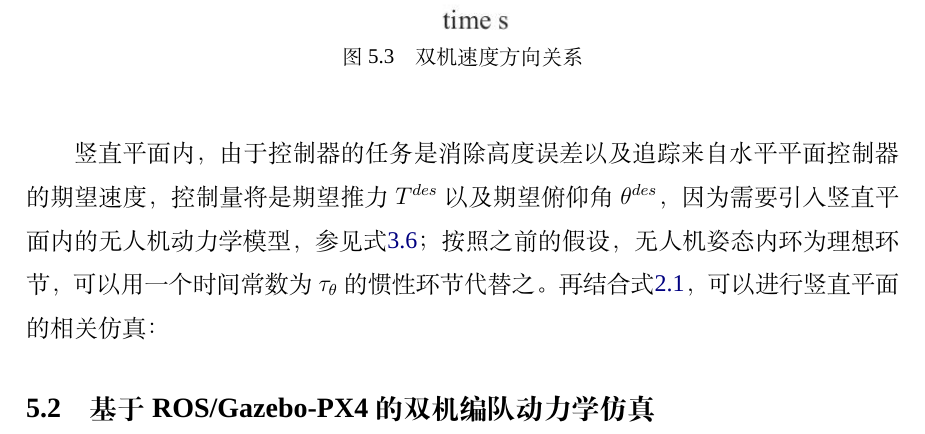
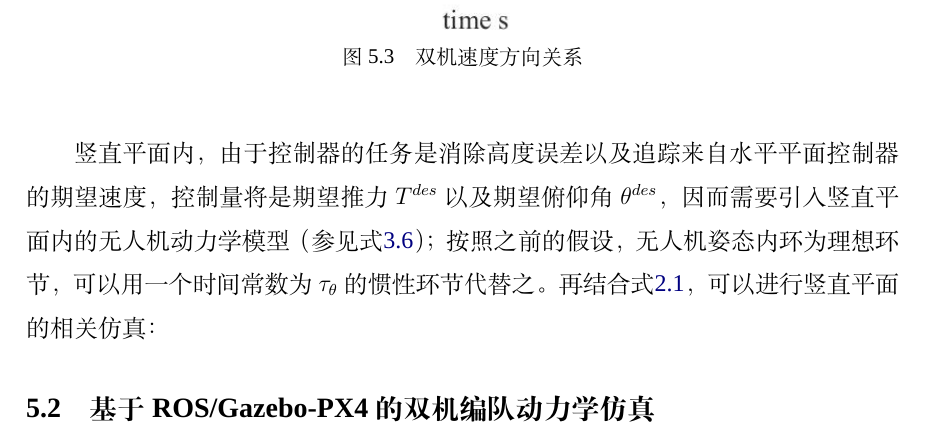
Before and after one commit to lee-shun/fixed_wing_formation_control, a LaTeX thesis (graduation_thesis/BIT-thesis-template-grd/demo.tex, which reads graduation_thesis/BIT-thesis-template-grd/chapters/chapter5.tex): part of page 32 of 38, cut so that both start at the same text. Compiled offline with XeLaTeX; a missing font is replaced by an installed copy or a similar font; a missing bibliography style is replaced by a similar one.

Commit message:
更新c5

```diff
--- a/graduation_thesis/BIT-thesis-template-grd/chapters/chapter5.tex
+++ b/graduation_thesis/BIT-thesis-template-grd/chapters/chapter5.tex
@@ -35,5 +35,5 @@
     \caption{双机速度方向关系}\label{fig:c5-matlab-eta}
 \end{figure}
 
-竖直平面内，由于控制器的任务是消除高度误差以及追踪来自水平平面控制器的期望速度，控制量将是期望推力$T^{des}$以及期望俯仰角$\theta^{des}$，因为需要引入竖直平面内的无人机动力学模型，参见式\ref{point_dynamaic}；按照之前的假设，无人机姿态内环为理想环节，可以用一个时间常数为$\tau_{\theta}$的惯性环节代替之。再结合式\ref{fol_motion_eauation}，可以进行竖直平面的相关仿真：
+竖直平面内，由于控制器的任务是消除高度误差以及追踪来自水平平面控制器的期望速度，控制量将是期望推力$T^{des}$以及期望俯仰角$\theta^{des}$，因而需要引入竖直平面内的无人机动力学模型（参见式\ref{point_dynamaic}）；按照之前的假设，无人机姿态内环为理想环节，可以用一个时间常数为$\tau_{\theta}$的惯性环节代替之。再结合式\ref{fol_motion_eauation}，可以进行竖直平面的相关仿真：
 \section{基于ROS/Gazebo-PX4的双机编队动力学仿真}
```
